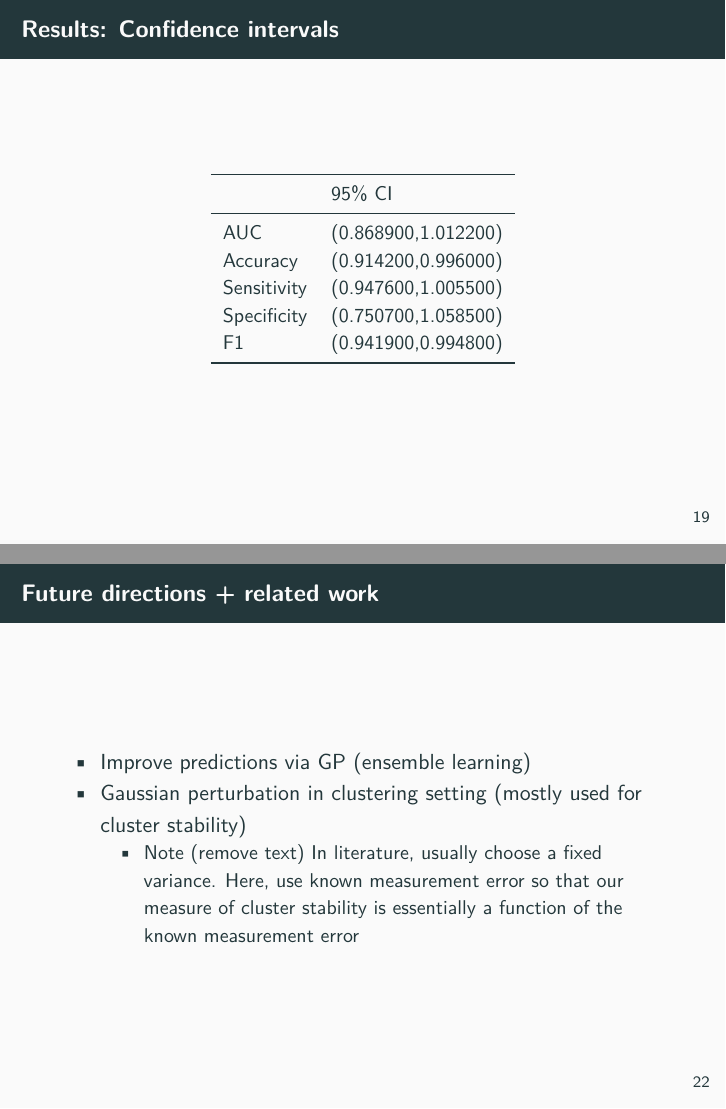
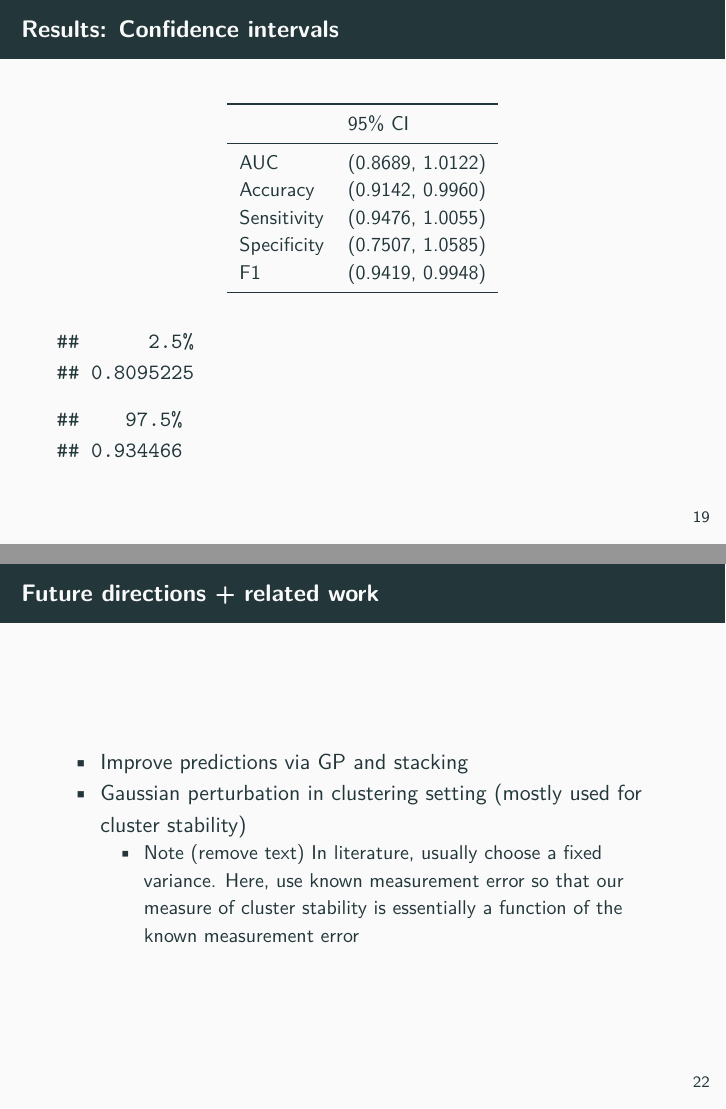
Before and after one commit to sarahshy/557-Data-Mining-Project, an R Markdown document (Presentation/slides.Rmd): pages 31 and 34 of 36, joined at a grey line. Rendered offline with R 4.5, knitr and Pandoc, then LaTeX, with nearby package versions; some code elsewhere in the file could not run offline.

Commit message:
checking empirical CI

````diff
--- a/Presentation/slides.Rmd
+++ b/Presentation/slides.Rmd
@@ -268,10 +268,13 @@ meas.sd <- apply(meas, 2, sd)
 lower <- (rf.meas - 2*meas.sd) %>% round(4)
 upper <- (rf.meas + 2*meas.sd) %>% round(4)
 
-sprintf("(%f,%f)", lower, upper) %>%
+sprintf("(%0.4f, %0.4f)", lower, upper) %>%
   matrix(nrow = length(rf.meas), dimnames = list(names(rf.meas), "95% CI")) %>%
   kable %>%
   kable_styling(font_size = 10)
+
+quantile(meas$AUC, 0.025)
+quantile(meas$AUC, 0.975)
 ```
 
 
@@ -279,6 +282,7 @@ sprintf("(%f,%f)", lower, upper) %>%
 
 ```{r, echo = F}
 counts <- fread("../Data/counts_prob.csv")
+names(counts) <- c("n_votes_gal", "n_votes_star", "prob_gal")
 
 head(counts) %>% kable
 ```
@@ -291,7 +295,7 @@ head(counts) %>% kable
 
 
 ## Future directions + related work
-- Improve predictions via GP (ensemble learning)
+- Improve predictions via GP and stacking
 - Gaussian perturbation in clustering setting (mostly used for cluster stability)
   - Note (remove text) In literature, usually choose a fixed variance. Here, use known measurement error so that our measure of cluster stability is essentially a function of the known measurement error
 
````
